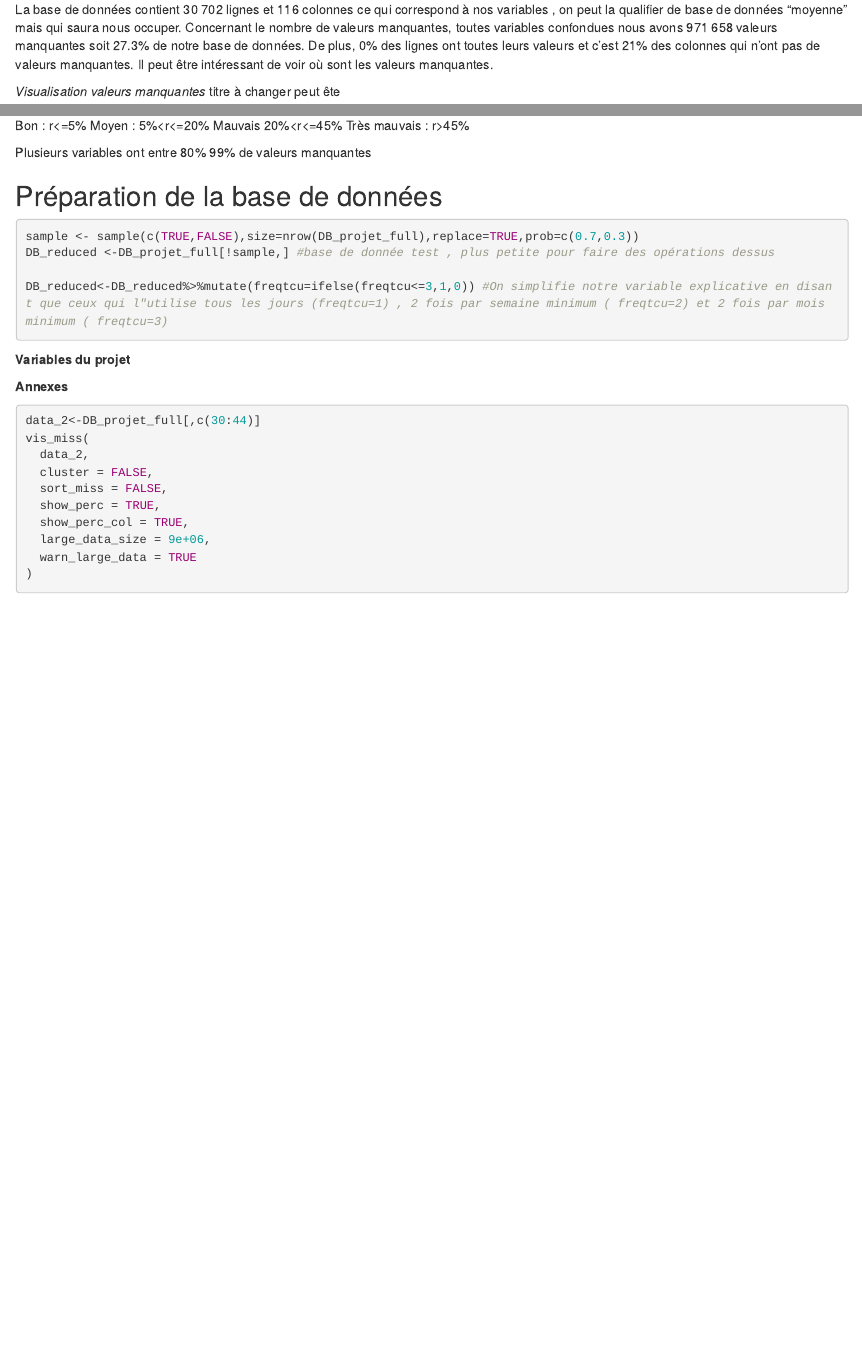
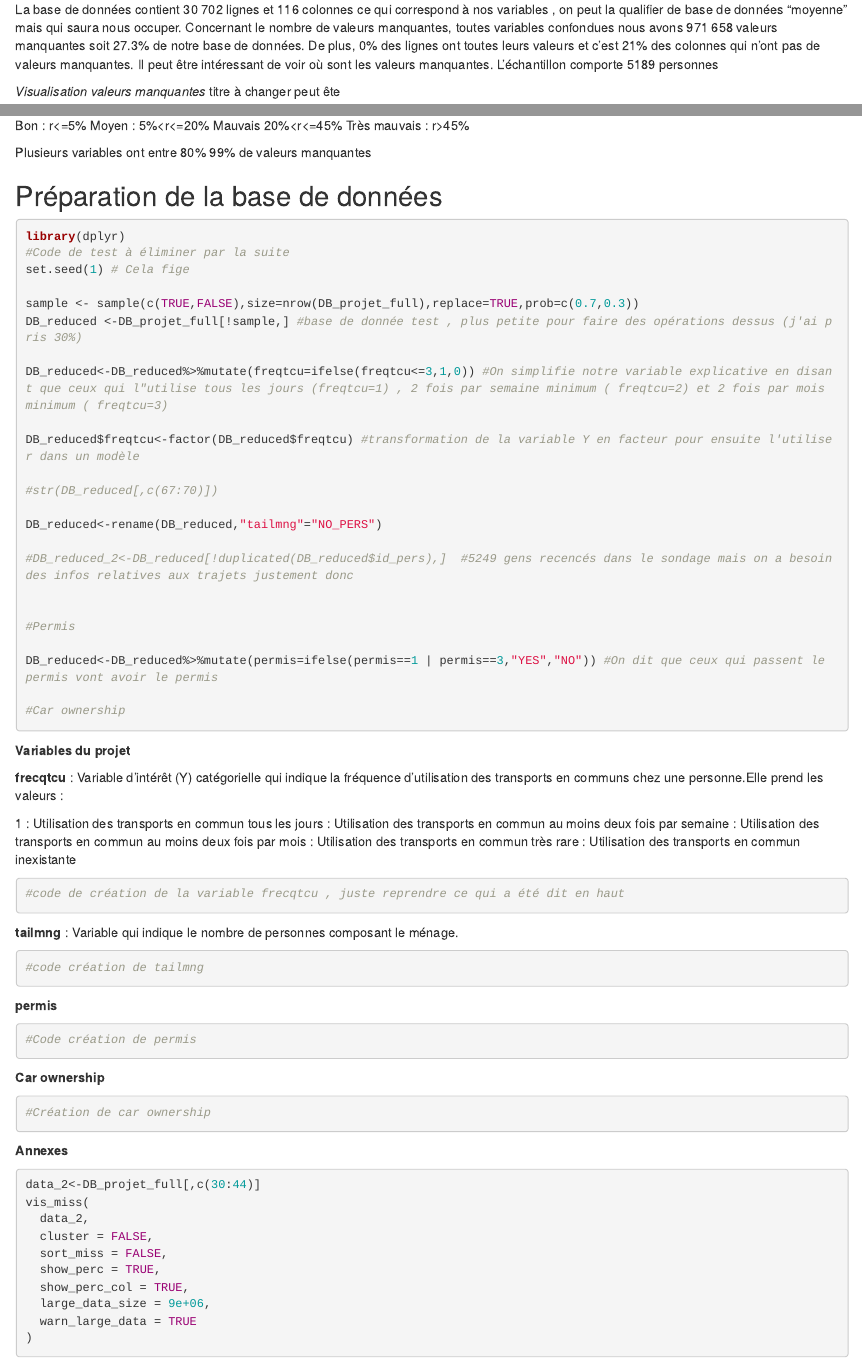
Before and after one commit to musta-gi/Urban-Mobility-Project, an R Markdown document (Fichiers_RMD/Projet_Flo_2.rmd): the page in a window 1100 px wide, from 360 px down, and a second part further down, joined at a grey line. Rendered offline with R 4.5, knitr and Pandoc, with nearby package versions; code that draws random numbers runs with fixed seeds of ours; some code elsewhere in the file could not run offline.

Commit message:
Création des variables pour le projet : étape 2

````diff
--- a/Fichiers_RMD/Projet_Flo_2.rmd
+++ b/Fichiers_RMD/Projet_Flo_2.rmd
@@ -41,7 +42,8 @@ pct_complete_case(DB_projet_full) # % de lignes complètes 0%
 La base de données contient 30 702 lignes et 116 colonnes ce qui correspond à nos variables , on peut la qualifier de base de données "moyenne" mais qui saura nous occuper.
 Concernant le nombre de valeurs manquantes, toutes variables confondues nous avons 971 658 valeurs manquantes soit 27.3% de notre base de données.
 De plus, 0% des lignes ont toutes leurs valeurs et c'est 21% des colonnes qui n'ont pas de valeurs manquantes.
-Il peut être intéressant de voir où sont les valeurs manquantes.
+Il peut être intéressant de voir où sont les valeurs manquantes.\newline
+L'échantillon comporte 5189 personnes
 ```{r}
 
 
@@ -82,10 +84,29 @@ Plusieurs variables ont entre 80% 99% de valeurs manquantes
 
 ## Préparation de la base de données
 ```{r}
+library(dplyr)
+#Code de test à éliminer par la suite
+set.seed(1) # Cela fige
+
 sample <- sample(c(TRUE,FALSE),size=nrow(DB_projet_full),replace=TRUE,prob=c(0.7,0.3))
-DB_reduced <-DB_projet_full[!sample,] #base de donnée test , plus petite pour faire des opérations dessus
+DB_reduced <-DB_projet_full[!sample,] #base de donnée test , plus petite pour faire des opérations dessus (j'ai pris 30%)
 
 DB_reduced<-DB_reduced%>%mutate(freqtcu=ifelse(freqtcu<=3,1,0)) #On simplifie notre variable explicative en disant que ceux qui l"utilise tous les jours (freqtcu=1) , 2 fois par semaine minimum ( freqtcu=2) et 2 fois par mois minimum ( freqtcu=3)
+
+DB_reduced$freqtcu<-factor(DB_reduced$freqtcu) #transformation de la variable Y en facteur pour ensuite l'utiliser dans un modèle
+
+#str(DB_reduced[,c(67:70)])
+
+DB_reduced<-rename(DB_reduced,"tailmng"="NO_PERS")
+
+#DB_reduced_2<-DB_reduced[!duplicated(DB_reduced$id_pers),]  #5249 gens recencés dans le sondage mais on a besoin des infos relatives aux trajets justement donc
+
+
+#Permis
+
+DB_reduced<-DB_reduced%>%mutate(permis=ifelse(permis==1 | permis==3,"YES","NO")) #On dit que ceux qui passent le permis vont avoir le permis
+
+#Car ownership
 
 
 
@@ -93,6 +114,32 @@ DB_reduced<-DB_reduced%>%mutate(freqtcu=ifelse(freqtcu<=3,1,0)) #On simplifie no
 ```
 **Variables du projet**
 
+**frecqtcu** : Variable d'intérêt (Y) catégorielle qui indique la fréquence d'utilisation des transports en communs chez une personne.\newline Elle prend les valeurs  :
+
+1 : Utilisation des transports en commun tous les jours \newline
+2 : Utilisation des transports en commun au moins deux fois par semaine \newline
+3 : Utilisation des transports en commun au moins deux fois par mois \newline
+4: Utilisation des transports en commun très rare \newline
+5 : Utilisation des transports en commun inexistante \newline
+```{r}
+#code de création de la variable frecqtcu , juste reprendre ce qui a été dit en haut
+```
+
+**tailmng** : Variable qui indique le nombre de personnes composant le ménage.
+```{r}
+#code création de tailmng
+
+```
+**permis**
+```{r}
+#Code création de permis
+
+```
+**Car ownership**
+
+```{r}
+#Création de car ownership
+```
 
 \newpage
 
````
Also changed, not shown: Fichiers_RMD/Projet_Flo_2.pdf, Fichiers_RMD/Projet_Flo_2.rmd (3 more changed lines).
